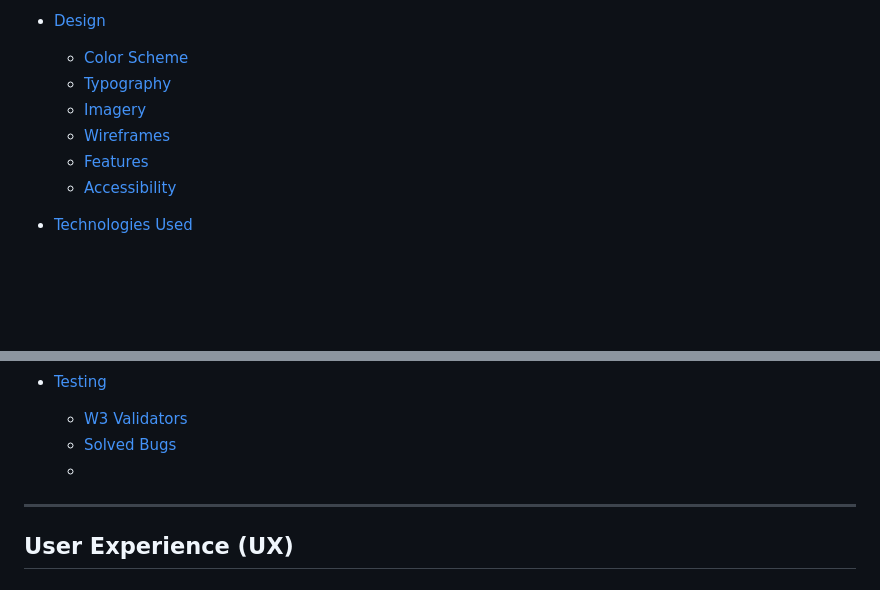
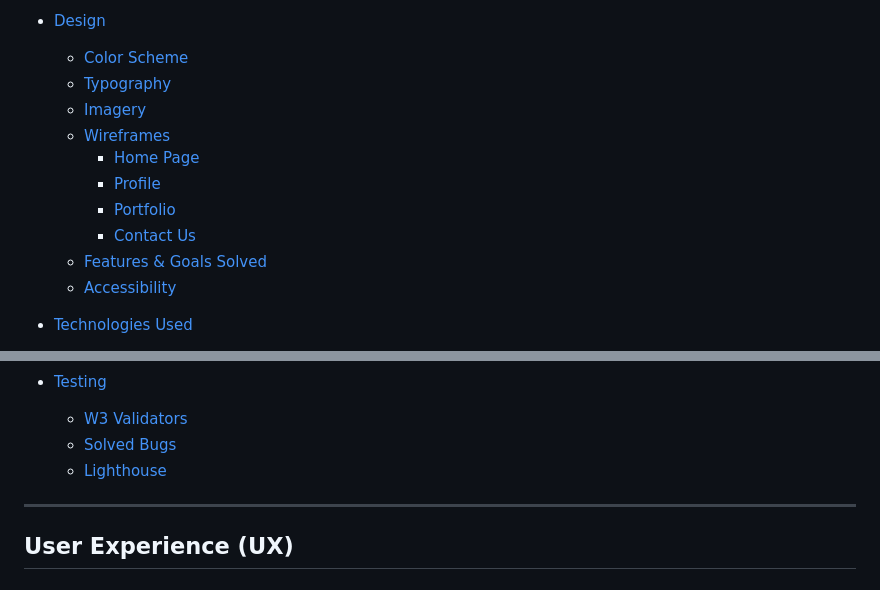
Before and after one commit to coderlawa/milestoneOne, a Markdown page: README.md, 2 parts joined by grey strips. GitHub-like rendering; blank space fills up the shorter version.

```diff
--- a/README.md
+++ b/README.md
@@ -23,7 +23,11 @@ This website has been built to accomodate most visitors needs, regardless of the
     * [Typography](#typography)
     * [Imagery](#imagery)
     * [Wireframes](#wireframes)
-    * [Features](#features)
+        * [Home Page](#home-page)
+        * [Profile](#profile)
+        * [Portfolio](#portfolio)
+        * [Contact Us](#contact)
+    * [Features & Goals Solved](#features)
     * [Accessibility](#accessibility)
 
 * [Technologies Used](#technology-used)
@@ -38,7 +42,7 @@ This website has been built to accomodate most visitors needs, regardless of the
 * [Testing](#testing)
     * [W3 Validators](#w3-validators)
     * [Solved Bugs](#solved-bugs)
-    *
+    * [Lighthouse](#lighthouse)
 - - -
 
 ## User Experience (UX)
```
Also changed, not shown: other parts of README.md (+21 -20 lines).
